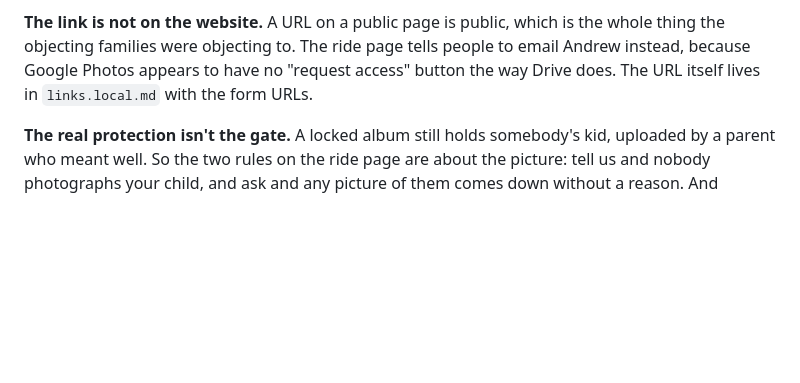
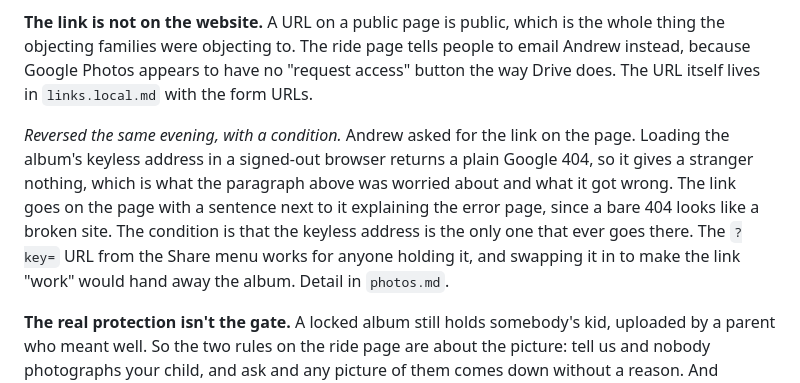
Before and after one commit to andrewpgordon/brooklinebikebus.org, a Markdown page: docs/decisions.md, the part around the change. GitHub-like rendering; blank space fills up the shorter version.

```diff
--- a/docs/decisions.md
+++ b/docs/decisions.md
@@ -276,6 +276,15 @@ people to email Andrew instead, because Google Photos appears to have no
 "request access" button the way Drive does. The URL itself lives in `links.local.md` with the
 form URLs.
 
+*Reversed the same evening, with a condition.* Andrew asked for the link on the
+page. Loading the album's keyless address in a signed-out browser returns a plain
+Google 404, so it gives a stranger nothing, which is what the paragraph above was
+worried about and what it got wrong. The link goes on the page with a sentence
+next to it explaining the error page, since a bare 404 looks like a broken site.
+The condition is that the keyless address is the only one that ever goes there.
+The `?key=` URL from the Share menu works for anyone holding it, and swapping it
+in to make the link "work" would hand away the album. Detail in `photos.md`.
+
 **The real protection isn't the gate.** A locked album still holds somebody's
 kid, uploaded by a parent who meant well. So the two rules on the ride page are
 about the picture: tell us and nobody photographs your child, and ask and any
```
Also changed, not shown: docs/open-questions.md (+4 -3 lines), docs/photos.md (+20 -3 lines).
